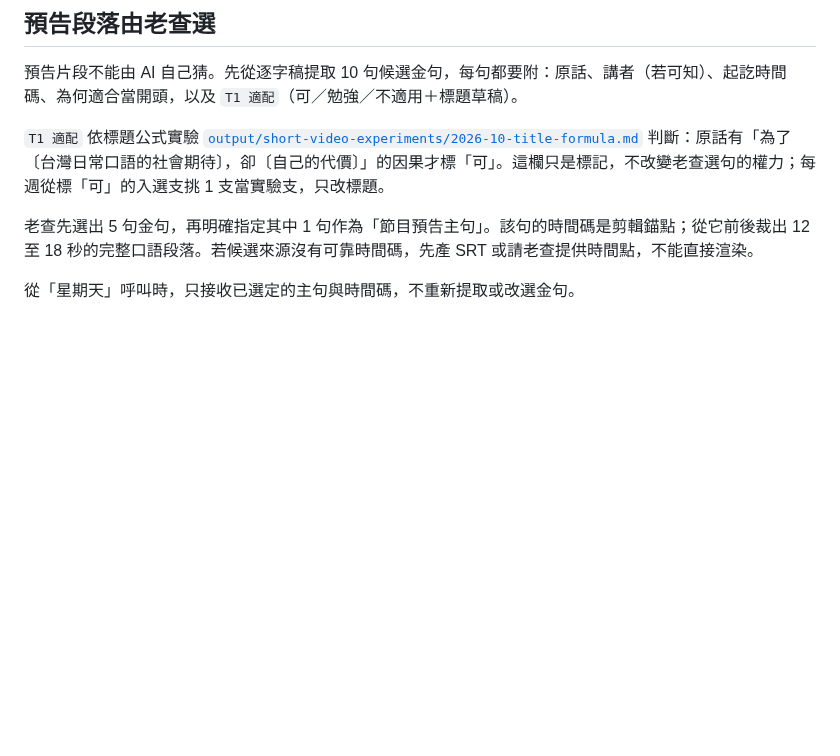
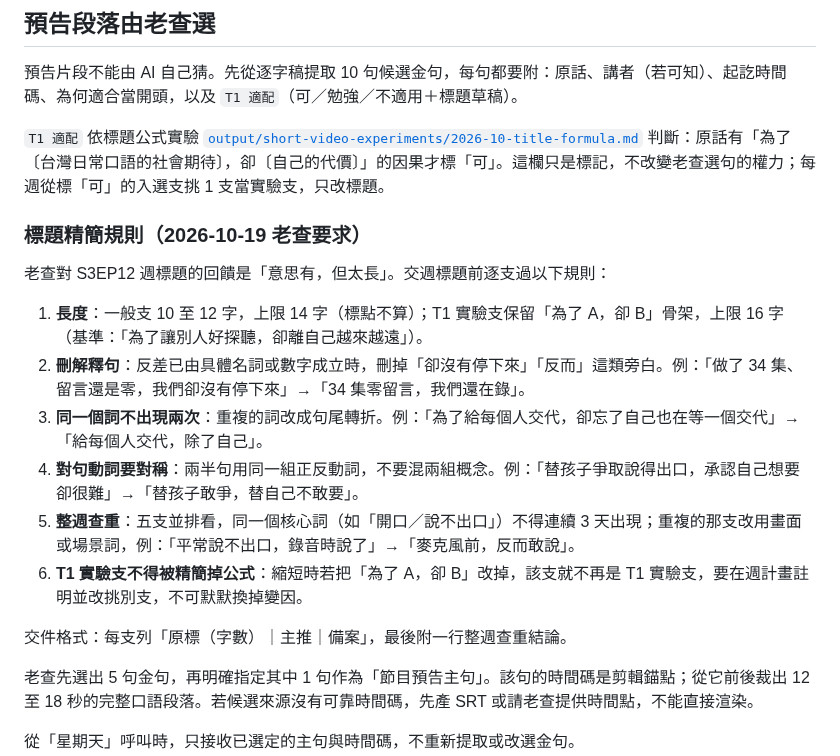
Before and after one commit to CharlesWang1221/claude-code-setup, a Markdown page: skills/podcast-teaser-video/SKILL.md, the part around the change. GitHub-like rendering; blank space fills up the shorter version.

Commit message:
docs: add teaser title tightening rules
Co-Authored-By: Claude Opus 5.5 <noreply@anthropic.com>

```diff
--- a/skills/podcast-teaser-video/SKILL.md
+++ b/skills/podcast-teaser-video/SKILL.md
@@ -92,6 +92,19 @@ S3EP10 的重點卡字太小。新片一律以下列字級為下限，不得為
 
 `T1 適配` 依標題公式實驗 [`output/short-video-experiments/2026-10-title-formula.md`](../../output/short-video-experiments/2026-10-title-formula.md) 判斷：原話有「為了〔台灣日常口語的社會期待〕，卻〔自己的代價〕」的因果才標「可」。這欄只是標記，不改變老查選句的權力；每週從標「可」的入選支挑 1 支當實驗支，只改標題。
 
+### 標題精簡規則（2026-10-19 老查要求）
+
+老查對 S3EP12 週標題的回饋是「意思有，但太長」。交週標題前逐支過以下規則：
+
+1. **長度**：一般支 10 至 12 字，上限 14 字（標點不算）；T1 實驗支保留「為了 A，卻 B」骨架，上限 16 字（基準：「為了讓別人好探聽，卻離自己越來越遠」）。
+2. **刪解釋句**：反差已由具體名詞或數字成立時，刪掉「卻沒有停下來」「反而」這類旁白。例：「做了 34 集、留言還是零，我們卻沒有停下來」→「34 集零留言，我們還在錄」。
+3. **同一個詞不出現兩次**：重複的詞改成句尾轉折。例：「為了給每個人交代，卻忘了自己也在等一個交代」→「給每個人交代，除了自己」。
+4. **對句動詞要對稱**：兩半句用同一組正反動詞，不要混兩組概念。例：「替孩子爭取說得出口，承認自己想要卻很難」→「替孩子敢爭，替自己不敢要」。
+5. **整週查重**：五支並排看，同一個核心詞（如「開口／說不出口」）不得連續 3 天出現；重複的那支改用畫面或場景詞，例：「平常說不出口，錄音時說了」→「麥克風前，反而敢說」。
+6. **T1 實驗支不得被精簡掉公式**：縮短時若把「為了 A，卻 B」改掉，該支就不再是 T1 實驗支，要在週計畫註明並改挑別支，不可默默換掉變因。
+
+交件格式：每支列「原標（字數）｜主推｜備案」，最後附一行整週查重結論。
+
 老查先選出 5 句金句，再明確指定其中 1 句作為「節目預告主句」。該句的時間碼是剪輯錨點；從它前後裁出 12 至 18 秒的完整口語段落。若候選來源沒有可靠時間碼，先產 SRT 或請老查提供時間點，不能直接渲染。
 
 從「星期天」呼叫時，只接收已選定的主句與時間碼，不重新提取或改選金句。
```
Also changed, not shown: docs/RULE_CHANGELOG.md (+2 -0 lines).
